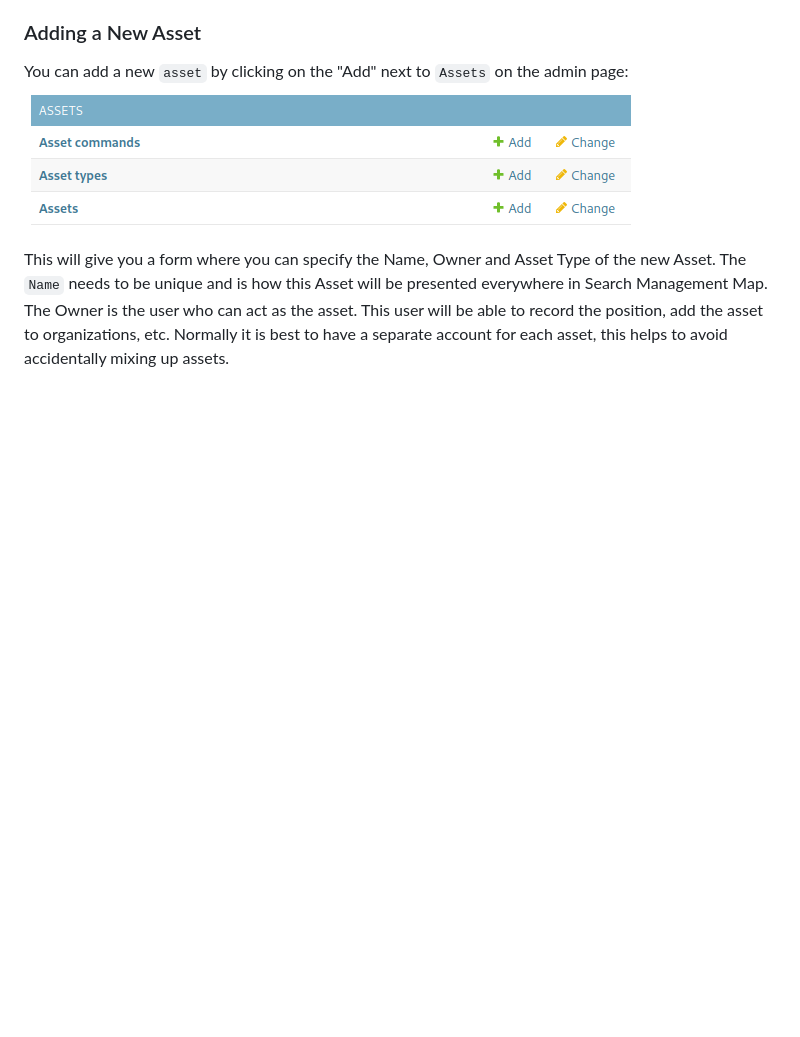
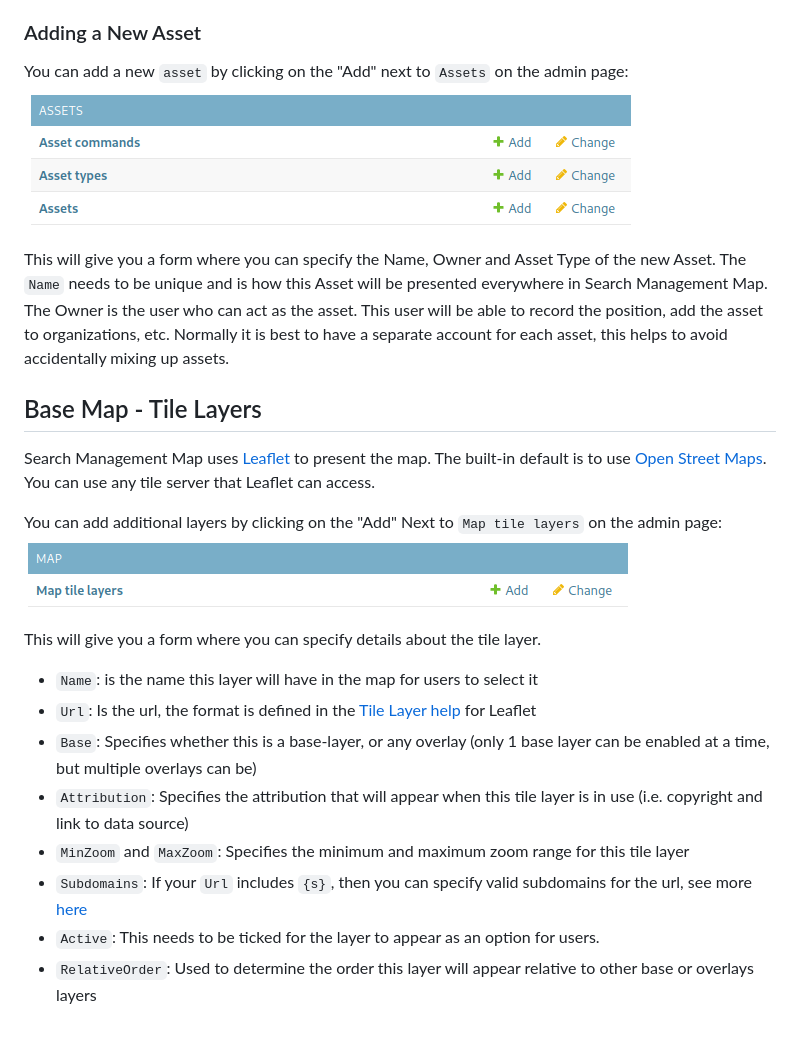
Before and after one commit to canterbury-air-patrol/search-management-map, a Markdown page: Administration/README.md, the part around the change. GitHub-like rendering; pictures changed too: Administration/map-tile-layer.png (added); blank space fills up the shorter version.

Commit message:
admin: Add details about the tile layers

```diff
--- a/Administration/README.md
+++ b/Administration/README.md
@@ -46,3 +46,20 @@ You can add a new `asset` by clicking on the "Add" next to `Assets` on the admin
 This will give you a form where you can specify the Name, Owner and Asset Type of the new Asset. The `Name` needs to be unique and is how this Asset will be presented everywhere in Search Management Map.
 The Owner is the user who can act as the asset. This user will be able to record the position, add the asset to organizations, etc.
 Normally it is best to have a separate account for each asset, this helps to avoid accidentally mixing up assets.
+
+## Base Map - Tile Layers
+Search Management Map uses [Leaflet](https://leafletjs.com/) to present the map.
+The built-in default is to use [Open Street Maps](https://www.openstreetmap.org/about). You can use any tile server that Leaflet can access.
+
+You can add additional layers by clicking on the "Add" Next to `Map tile layers` on the admin page:
+![Image of Tile](map-tile-layer.png)
+
+This will give you a form where you can specify details about the tile layer.
+* `Name`: is the name this layer will have in the map for users to select it
+* `Url`: Is the url, the format is defined in the [Tile Layer help](https://leafletjs.com/reference.html#tilelayer) for Leaflet
+* `Base`: Specifies whether this is a base-layer, or any overlay (only 1 base layer can be enabled at a time, but multiple overlays can be)
+* `Attribution`: Specifies the attribution that will appear when this tile layer is in use (i.e. copyright and link to data source)
+* `MinZoom` and `MaxZoom`: Specifies the minimum and maximum zoom range for this tile layer
+* `Subdomains`: If your `Url` includes `{s}`, then you can specify valid subdomains for the url, see more [here](https://leafletjs.com/reference.html#tilelayer-subdomains)
+* `Active`: This needs to be ticked for the layer to appear as an option for users.
+* `RelativeOrder`: Used to determine the order this layer will appear relative to other base or overlays layers
```
